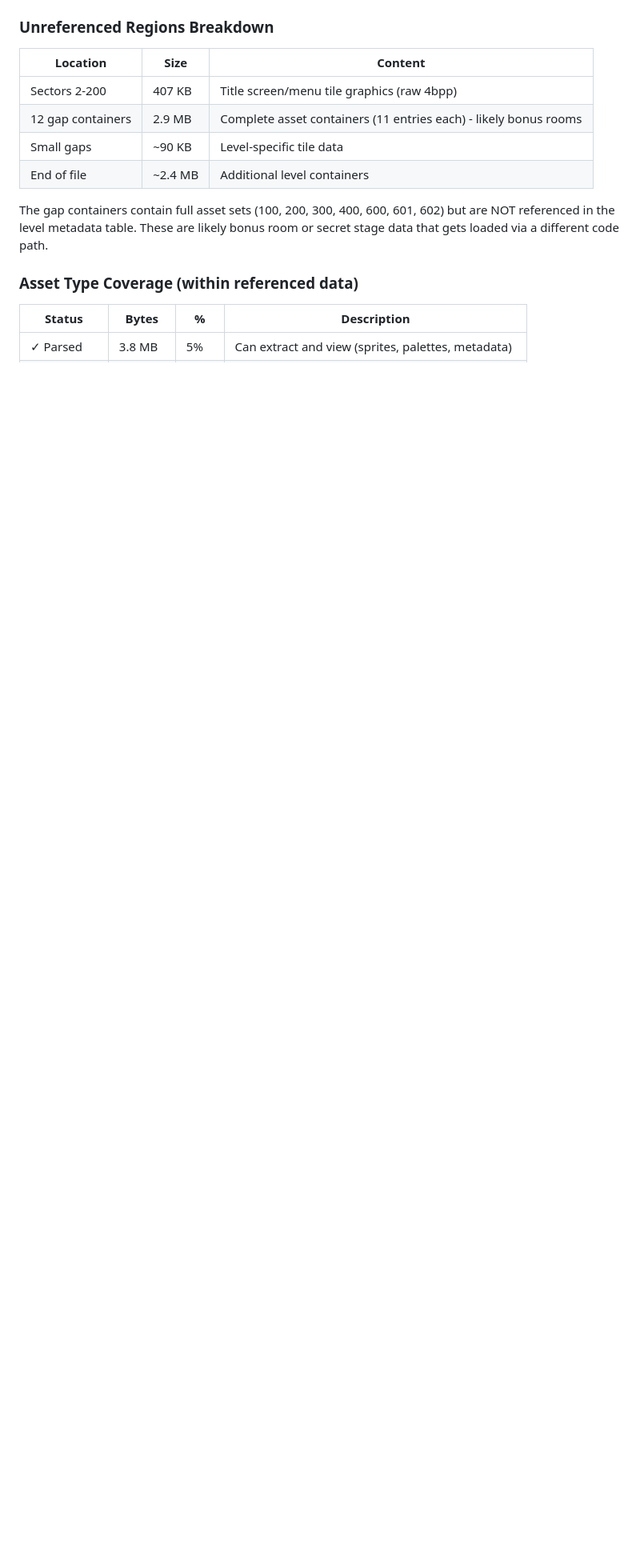
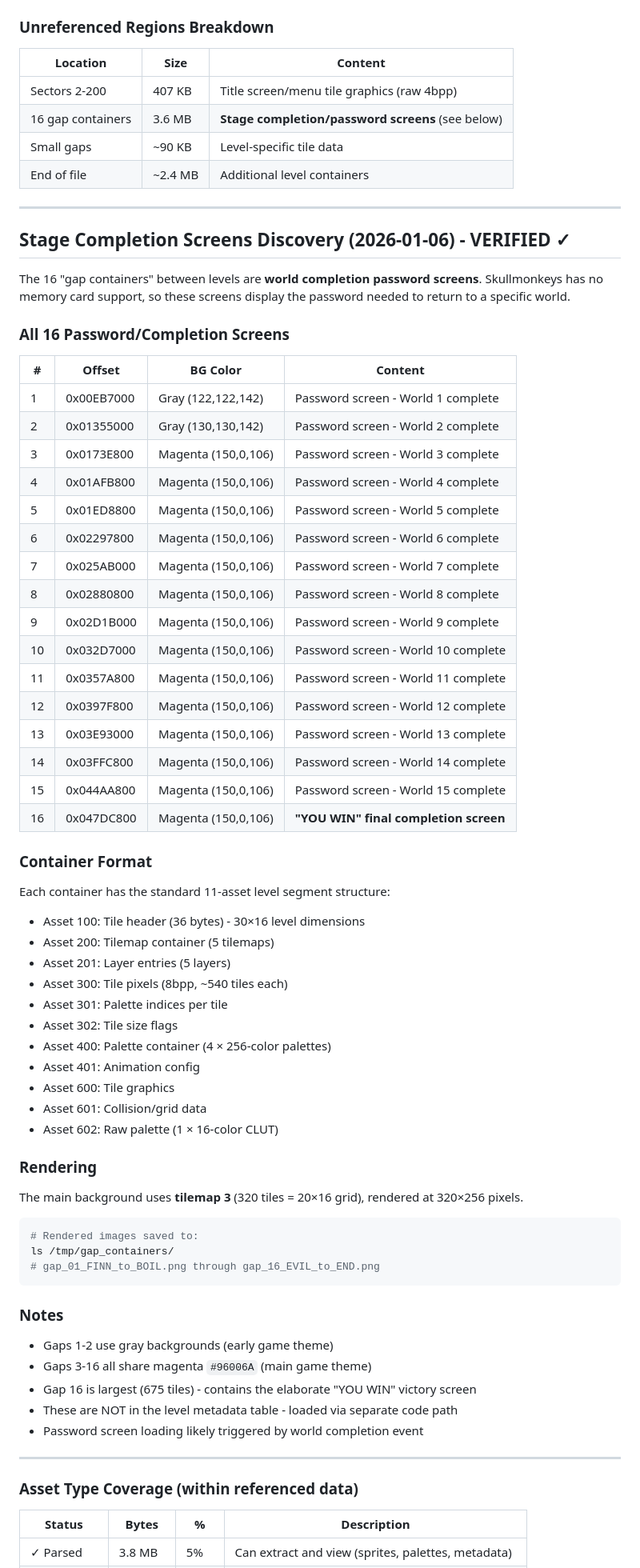
Before and after one commit to alam0rt/breaking-the-mold, a Markdown page: docs/unconfirmed_findings.md, the part around the change. Shown at 80% size. GitHub-like rendering; blank space fills up the shorter version.

````diff
--- a/docs/unconfirmed_findings.md
+++ b/docs/unconfirmed_findings.md
@@ -105,13 +105,73 @@ Run `python3 scripts/blb_asset_coverage.py` for full analysis.
 | Location | Size | Content |
 |----------|------|---------|
 | Sectors 2-200 | 407 KB | Title screen/menu tile graphics (raw 4bpp) |
-| 12 gap containers | 2.9 MB | Complete asset containers (11 entries each) - likely bonus rooms |
+| 16 gap containers | 3.6 MB | **Stage completion/password screens** (see below) |
 | Small gaps | ~90 KB | Level-specific tile data |
 | End of file | ~2.4 MB | Additional level containers |
 
-The gap containers contain full asset sets (100, 200, 300, 400, 600, 601, 602) but are
-NOT referenced in the level metadata table. These are likely bonus room or secret stage data
-that gets loaded via a different code path.
+---
+
+## Stage Completion Screens Discovery (2026-01-06) - VERIFIED ✓
+
+The 16 "gap containers" between levels are **world completion password screens**.
+Skullmonkeys has no memory card support, so these screens display the password
+needed to return to a specific world.
+
+### All 16 Password/Completion Screens
+
+| # | Offset | BG Color | Content |
+|---|--------|----------|---------|
+| 1 | 0x00EB7000 | Gray (122,122,142) | Password screen - World 1 complete |
+| 2 | 0x01355000 | Gray (130,130,142) | Password screen - World 2 complete |
+| 3 | 0x0173E800 | Magenta (150,0,106) | Password screen - World 3 complete |
+| 4 | 0x01AFB800 | Magenta (150,0,106) | Password screen - World 4 complete |
+| 5 | 0x01ED8800 | Magenta (150,0,106) | Password screen - World 5 complete |
+| 6 | 0x02297800 | Magenta (150,0,106) | Password screen - World 6 complete |
+| 7 | 0x025AB000 | Magenta (150,0,106) | Password screen - World 7 complete |
+| 8 | 0x02880800 | Magenta (150,0,106) | Password screen - World 8 complete |
+| 9 | 0x02D1B000 | Magenta (150,0,106) | Password screen - World 9 complete |
+| 10 | 0x032D7000 | Magenta (150,0,106) | Password screen - World 10 complete |
+| 11 | 0x0357A800 | Magenta (150,0,106) | Password screen - World 11 complete |
+| 12 | 0x0397F800 | Magenta (150,0,106) | Password screen - World 12 complete |
+| 13 | 0x03E93000 | Magenta (150,0,106) | Password screen - World 13 complete |
+| 14 | 0x03FFC800 | Magenta (150,0,106) | Password screen - World 14 complete |
+| 15 | 0x044AA800 | Magenta (150,0,106) | Password screen - World 15 complete |
+| 16 | 0x047DC800 | Magenta (150,0,106) | **"YOU WIN" final completion screen** |
+
+### Container Format
+
+Each container has the standard 11-asset level segment structure:
+- Asset 100: Tile header (36 bytes) - 30×16 level dimensions
+- Asset 200: Tilemap container (5 tilemaps)
+- Asset 201: Layer entries (5 layers)
+- Asset 300: Tile pixels (8bpp, ~540 tiles each)
+- Asset 301: Palette indices per tile
+- Asset 302: Tile size flags
+- Asset 400: Palette container (4 × 256-color palettes)
+- Asset 401: Animation config
+- Asset 600: Tile graphics
+- Asset 601: Collision/grid data
+- Asset 602: Raw palette (1 × 16-color CLUT)
+
+### Rendering
+
+The main background uses **tilemap 3** (320 tiles = 20×16 grid), rendered at 320×256 pixels.
+
+```bash
+# Rendered images saved to:
+ls /tmp/gap_containers/
+# gap_01_FINN_to_BOIL.png through gap_16_EVIL_to_END.png
+```
+
+### Notes
+
+- Gaps 1-2 use gray backgrounds (early game theme)
+- Gaps 3-16 all share magenta `#96006A` (main game theme)
+- Gap 16 is largest (675 tiles) - contains the elaborate "YOU WIN" victory screen
+- These are NOT in the level metadata table - loaded via separate code path
+- Password screen loading likely triggered by world completion event
+
+---
 
 ### Asset Type Coverage (within referenced data)
 
````
Also changed, not shown: docs/blb-data-format.md (+45 -32 lines).
